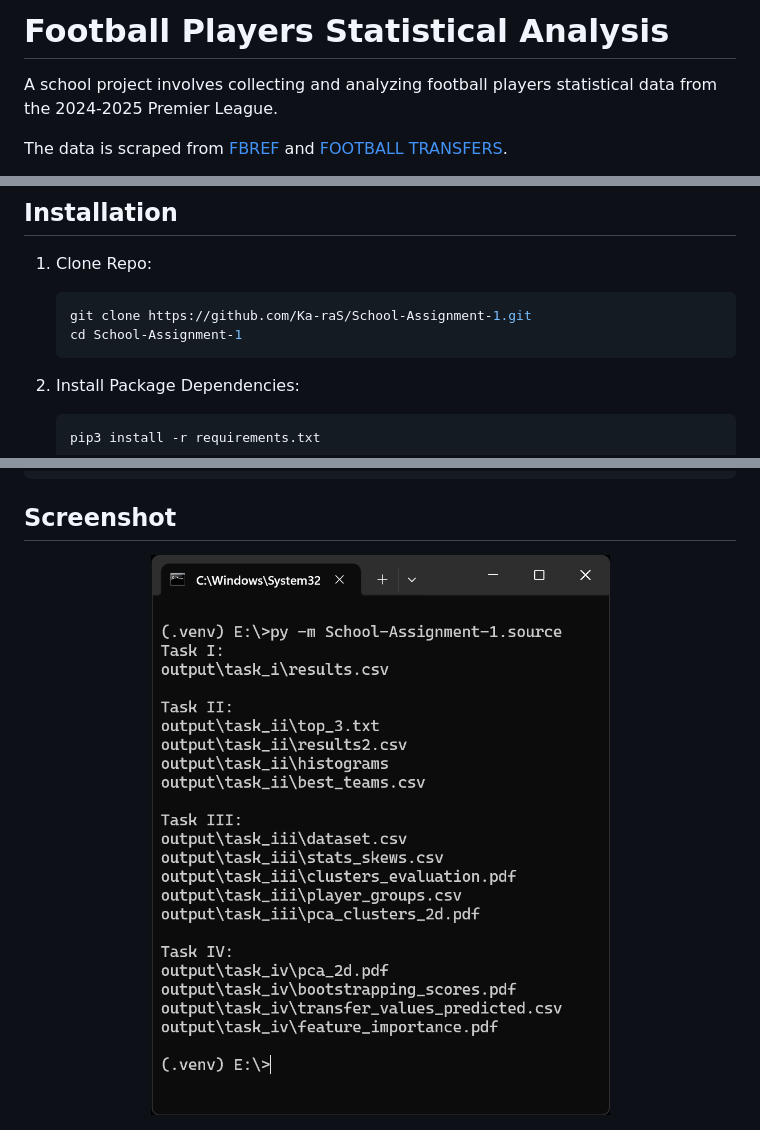
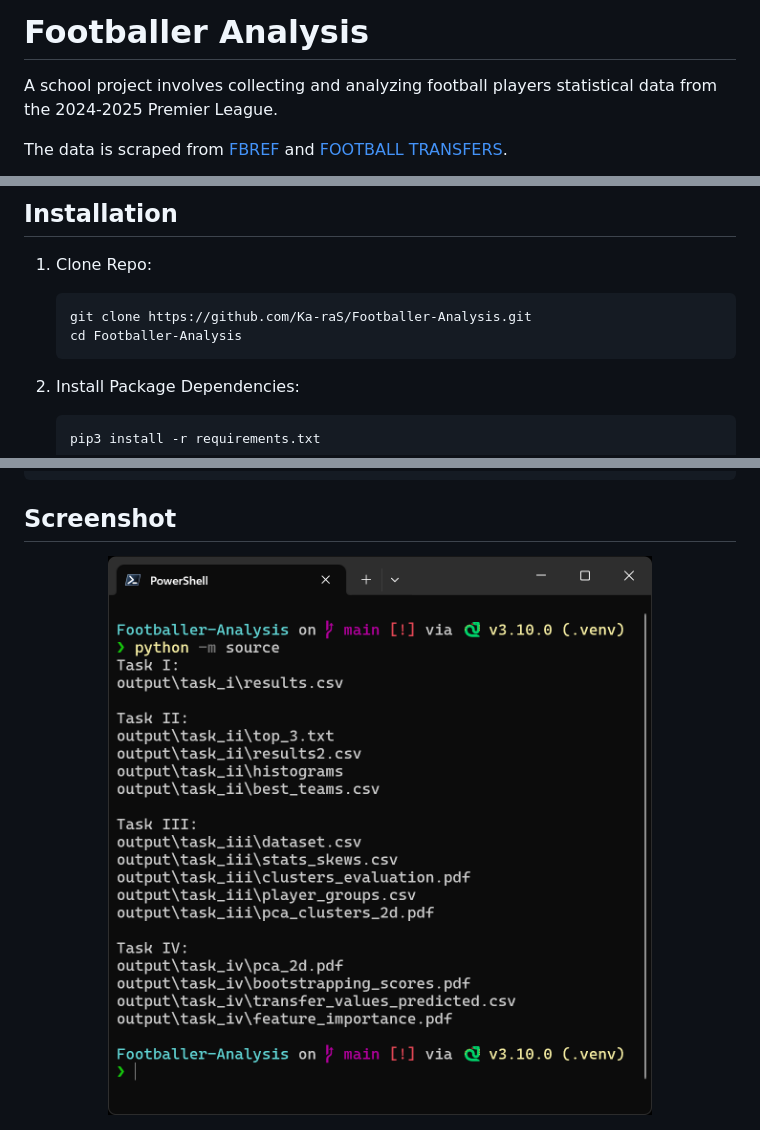
Before and after one commit to Ka-raS/Footballer-Analysis, a Markdown page: README.md, 3 parts joined by grey strips. GitHub-like rendering; pictures changed too: output/screenshot.png.

Commit message:
Change repo name

````diff
--- a/README.md
+++ b/README.md
@@ -1,4 +1,4 @@
-# Football Players Statistical Analysis
+# Footballer Analysis
 
 A school project involves collecting and analyzing football players statistical data from the 2024-2025 Premier League.
 
@@ -18,8 +18,8 @@ Outputs directories are displayed on terminal. Total runtime should be around 3
 
 1. Clone Repo:
     ```bash
-    git clone https://github.com/Ka-raS/School-Assignment-1.git
-    cd School-Assignment-1
+    git clone https://github.com/Ka-raS/Footballer-Analysis.git
+    cd Footballer-Analysis
     ```
 
 2. Install Package Dependencies:
````
